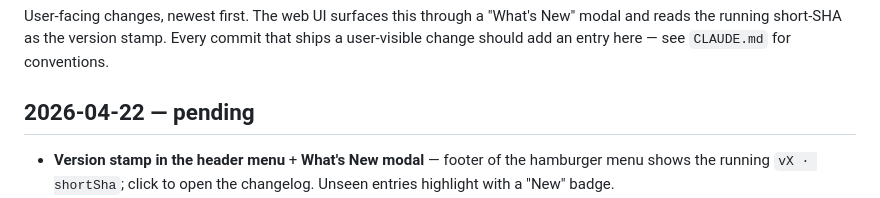
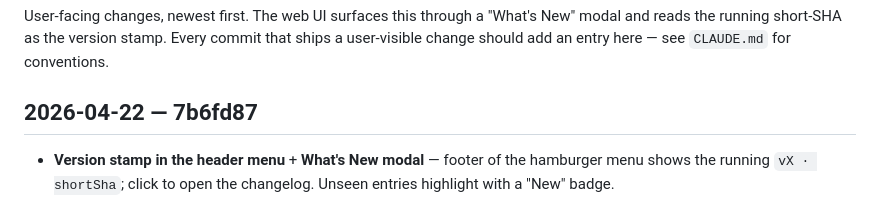
Before and after one commit to smartpbx/discord-soundboard, a Markdown page: CHANGELOG.md, the part around the change. GitHub-like rendering.

Commit message:
CHANGELOG: resolve 7b6fd87 SHA in the pending entry
Co-Authored-By: Claude Opus 4.7 (1M context) <noreply@anthropic.com>

```diff
--- a/CHANGELOG.md
+++ b/CHANGELOG.md
@@ -5,7 +5,7 @@ User-facing changes, newest first. The web UI surfaces this through a
 Every commit that ships a user-visible change should add an entry here —
 see `CLAUDE.md` for conventions.
 
-## 2026-04-22 — pending
+## 2026-04-22 — 7b6fd87
 - **Version stamp in the header menu** + **What's New modal** — footer of the hamburger menu shows the running `vX · shortSha`; click to open the changelog. Unseen entries highlight with a "New" badge.
 - **Update banner** — page polls `/api/version` every 60s; when the deployed build changes, a purple banner prompts to reload so you're not stuck on stale JS/CSS.
 - **Design-pass fixes** — tag chips back to the neon-green palette (clearer), bottom controls get more breathing room, Speak/Again restyled as pill buttons to match the mode switch + AI cluster, Volume slider lives next to Speak so conversation mode doesn't leave the button orphaned.
```
